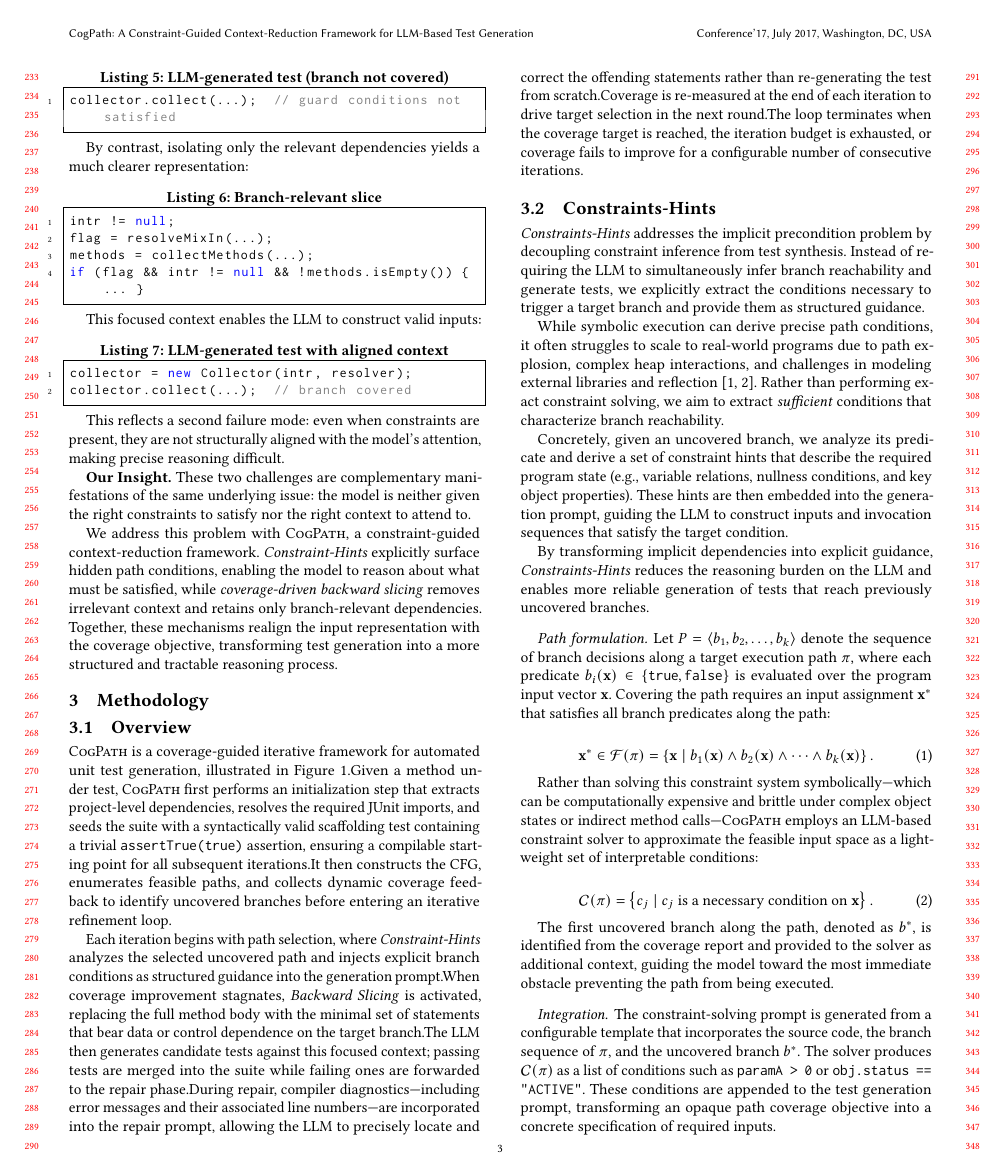
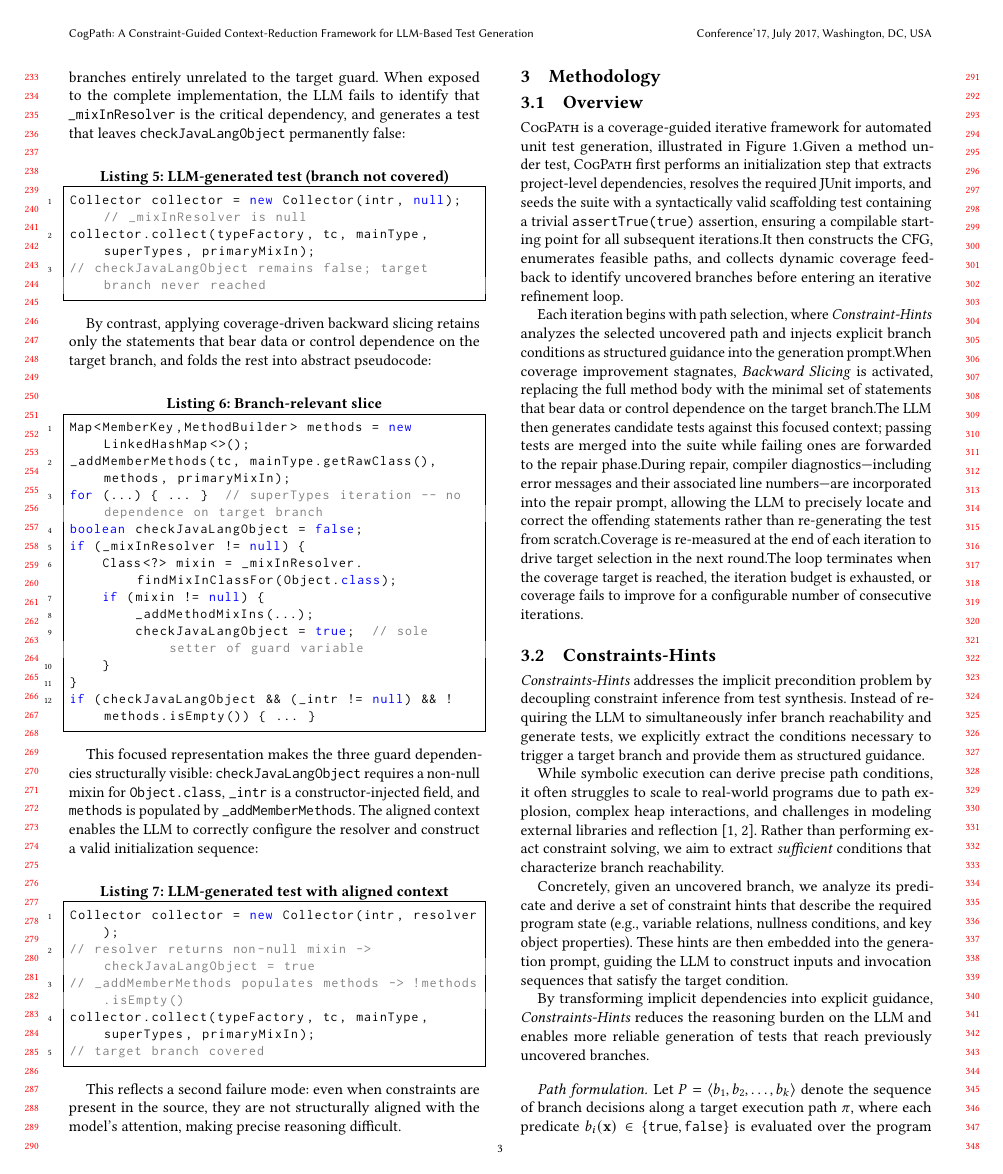
Before and after one commit to wooden33/Graduation-Research, a LaTeX paper (main.tex, which reads sections/motivation.tex): page 3 of 11. Compiled offline with pdfLaTeX.

Commit message:
Update on Overleaf.

```diff
--- a/sections/motivation.tex
+++ b/sections/motivation.tex
@@ -46,2 +46,3 @@ if (flag && intr != null && !methods.isEmpty()) { ... }
 \end{lstlisting}
 
+Each condition originates from a different part of the method body. The full method interleaves the initialization of \texttt{methods}, the resolution of \texttt{checkJavaLangObject}, and several loops and nested branches entirely unrelated to the target guard. When exposed to the complete implementation, the LLM fails to identify that \texttt{\_mixInResolver} is the critical dependency, and generates a test that leaves \texttt{checkJavaLangObject} permanently false:
@@ -49,27 +49,35 @@ Each condition depends on a different part of the method. When exposed to the fu
 
 \begin{lstlisting}[language=Java, caption={LLM-generated test (branch not covered)}]
-collector.collect(...);  // guard conditions not satisfied
+Collector collector = new Collector(intr, null); // _mixInResolver is null
+collector.collect(typeFactory, tc, mainType, superTypes, primaryMixIn);
+// checkJavaLangObject remains false; target branch never reached
 \end{lstlisting}
 
-By contrast, isolating only the relevant dependencies yields a much clearer representation:
+By contrast, applying coverage-driven backward slicing retains only the statements that bear data or control dependence on the target branch, and folds the rest into abstract pseudocode:
 
 \begin{lstlisting}[language=Java, caption={Branch-relevant slice}]
-intr != null;
-flag = resolveMixIn(...);
-methods = collectMethods(...);
-if (flag && intr != null && !methods.isEmpty()) { ... }
+Map<MemberKey,MethodBuilder> methods = new LinkedHashMap<>();
+_addMemberMethods(tc, mainType.getRawClass(), methods, primaryMixIn);
+for (...) { ... }  // superTypes iteration -- no dependence on target branch
+boolean checkJavaLangObject = false;
+if (_mixInResolver != null) {
+    Class<?> mixin = _mixInResolver.findMixInClassFor(Object.class);
+    if (mixin != null) {
+        _addMethodMixIns(...);
+        checkJavaLangObject = true;  // sole setter of guard variable
+    }
+}
+if (checkJavaLangObject && (_intr != null) && !methods.isEmpty()) { ... }
 \end{lstlisting}
 
-This focused context enables the LLM to construct valid inputs:
+This focused representation makes the three guard dependencies structurally visible: \texttt{checkJavaLangObject} requires a non-null mixin for \texttt{Object.class}, \texttt{\_intr} is a constructor-injected field, and \texttt{methods} is populated by \texttt{\_addMemberMethods}. The aligned context enables the LLM to correctly configure the resolver and construct a valid initialization sequence:
 
 \begin{lstlisting}[language=Java, caption={LLM-generated test with aligned context}]
-collector = new Collector(intr, resolver);
-collector.collect(...);  // branch covered
+Collector collector = new Collector(intr, resolver);
+// resolver returns non-null mixin -> checkJavaLangObject = true
+// _addMemberMethods populates methods -> !methods.isEmpty()
+collector.collect(typeFactory, tc, mainType, superTypes, primaryMixIn);
+// target branch covered
 \end{lstlisting}
 
-This reflects a second failure mode: even when constraints are present, they are not structurally aligned with the model’s attention, making precise reasoning difficult.
-
-\textbf{Our Insight.}
-These two challenges are complementary manifestations of the same underlying issue: the model is neither given the right constraints to satisfy nor the right context to attend to.
-
-We address this problem with \ourmethod{}, a constraint-guided context-reduction framework. \emph{Constraint-Hints} explicitly surface hidden path conditions, enabling the model to reason about what must be satisfied, while \emph{coverage-driven backward slicing} removes irrelevant context and retains only branch-relevant dependencies. Together, these mechanisms realign the input representation with the coverage objective, transforming test generation into a more structured and tractable reasoning process.
+This reflects a second failure mode: even when constraints are present in the source, they are not structurally aligned with the model's attention, making precise reasoning difficult.
```
Also changed, not shown: tables/rq2_ablation.tex (+15 -15 lines), figures/branch_coverage_comparison.pdf, figures/overview.pdf, sections/motivation.tex (13 more changed lines).
